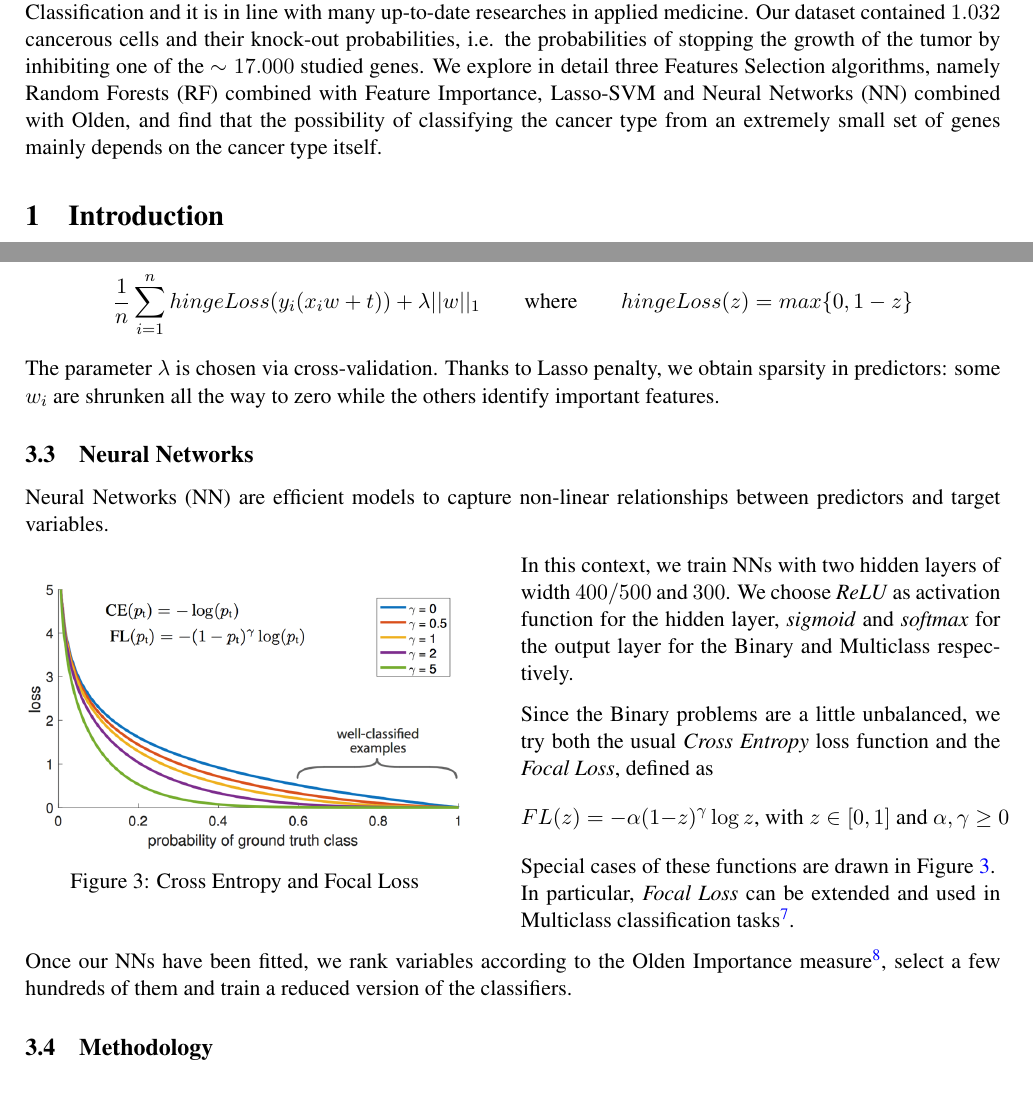
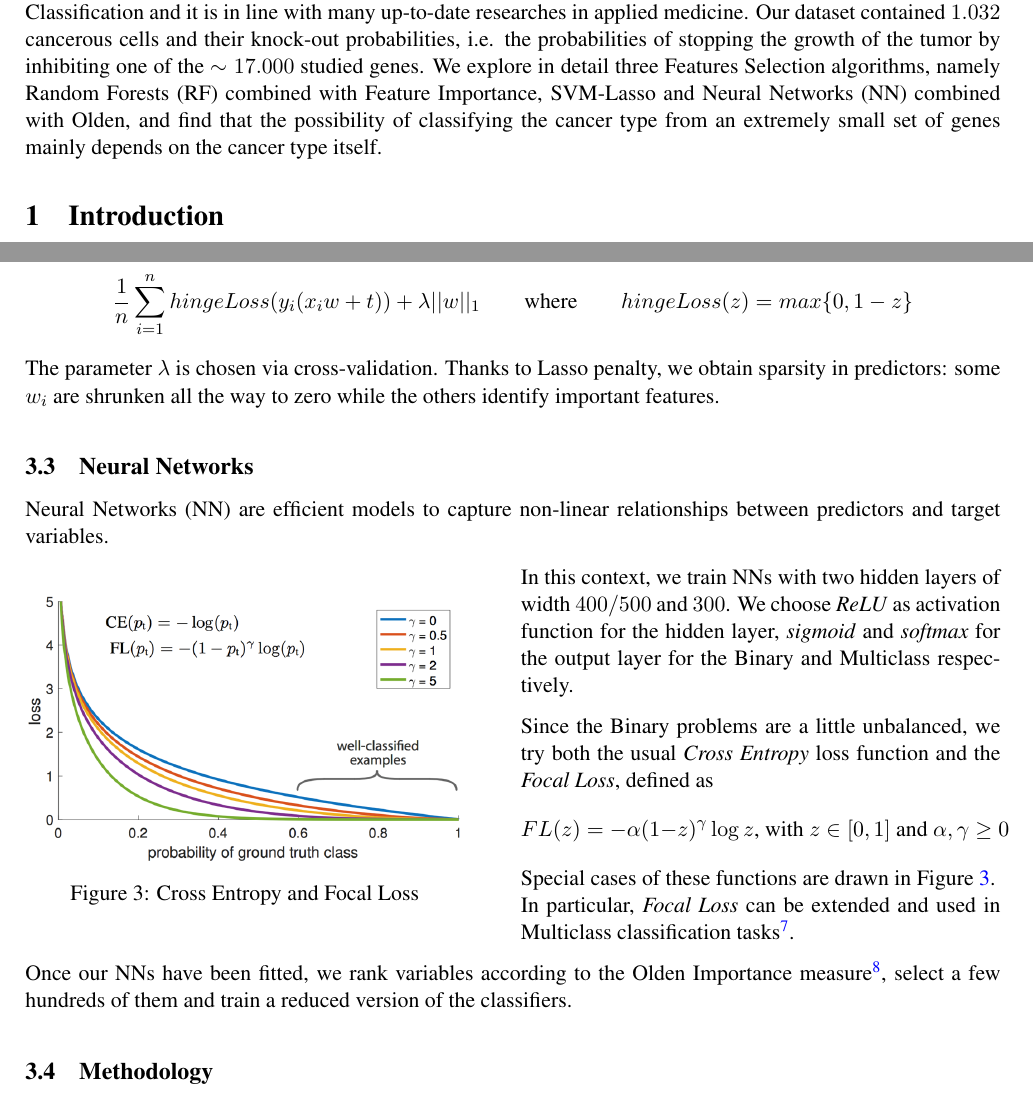
Before and after one commit to chiaraboetti/SML-project, a LaTeX document (report/report.tex): two parts of pages 1 and 3 of 5, joined at a grey line, cut so that both start at the same text. Compiled offline with pdfLaTeX.

Commit message:
Final update of report

```diff
--- a/report/report.tex
+++ b/report/report.tex
@@ -78,7 +78,7 @@ urlcolor=blue
 
 %____________________________________________________________________________________________________________________________
 
-The purpose of our project is to work on a high-dimensional genomics dataset and find a relatively small number of genes to predict the cancer type of a given tumorous cell. This is known as Genes Selection for Cancer Classification and it is in line with many up-to-date researches in applied medicine.  Our dataset contained $1.032$ cancerous cells and their knock-out probabilities, i.e.  the probabilities of stopping the growth of the tumor by inhibiting one of the $\sim 17.000$ studied genes.  We explore in detail three Features Selection algorithms,  namely Random Forests (RF) combined with Feature Importance,  Lasso-SVM and Neural Networks (NN) combined with Olden,  and find that the possibility of classifying the cancer type from an extremely small set of genes mainly depends on the cancer type itself.
+The purpose of our project is to work on a high-dimensional genomics dataset and find a relatively small number of genes to predict the cancer type of a given tumorous cell. This is known as Genes Selection for Cancer Classification and it is in line with many up-to-date researches in applied medicine.  Our dataset contained $1.032$ cancerous cells and their knock-out probabilities, i.e.  the probabilities of stopping the growth of the tumor by inhibiting one of the $\sim 17.000$ studied genes.  We explore in detail three Features Selection algorithms,  namely Random Forests (RF) combined with Feature Importance, SVM-Lasso and Neural Networks (NN) combined with Olden,  and find that the possibility of classifying the cancer type from an extremely small set of genes mainly depends on the cancer type itself.
 
 
 \section{Introduction}
@@ -132,6 +132,7 @@ Support vector machines (SVM) are based on the idea of finding a hyperplane that
 \dfrac{1}{n} \sum_{i=1}^n hingeLoss(y_i(x_i w + t)) + \lambda ||w||_1  \qquad	\text{where} \qquad  hingeLoss(z) = max\{0, 1-z\}
 \end{equation*}
 The parameter $\lambda$ is chosen via cross-validation. Thanks to Lasso penalty, we obtain sparsity in predictors: some $w_i$ are shrunken all the way to zero while the others identify important features.
+\medskip
 
 \subsection{Neural Networks}
 Neural Networks (NN) are efficient models to capture non-linear relationships between predictors and target variables.
@@ -150,6 +151,7 @@ Special cases of these functions are drawn in Figure \ref{fig3}. \\
 In particular, \textit{Focal Loss} can be extended and used in Multiclass classification tasks\footnote{Focal Loss: \url{https://arxiv.org/pdf/1708.02002.pdf}}.
 
 Once our NNs have been fitted, we rank variables according to the Olden Importance measure\footnote{Olden Importance: \url{https://depts.washington.edu/oldenlab/wordpress/wp-content/uploads/2013/03/EcologicalModelling_2004.pdf}},  select a few hundreds of them and train a reduced version of the classifiers.
+\medskip
 
 \subsection{Methodology}
 Notice that NN and RF are Wrapper Feature Selection methods and so that our methodology is characterized by:
```
Also changed, not shown: report/report.pdf.
